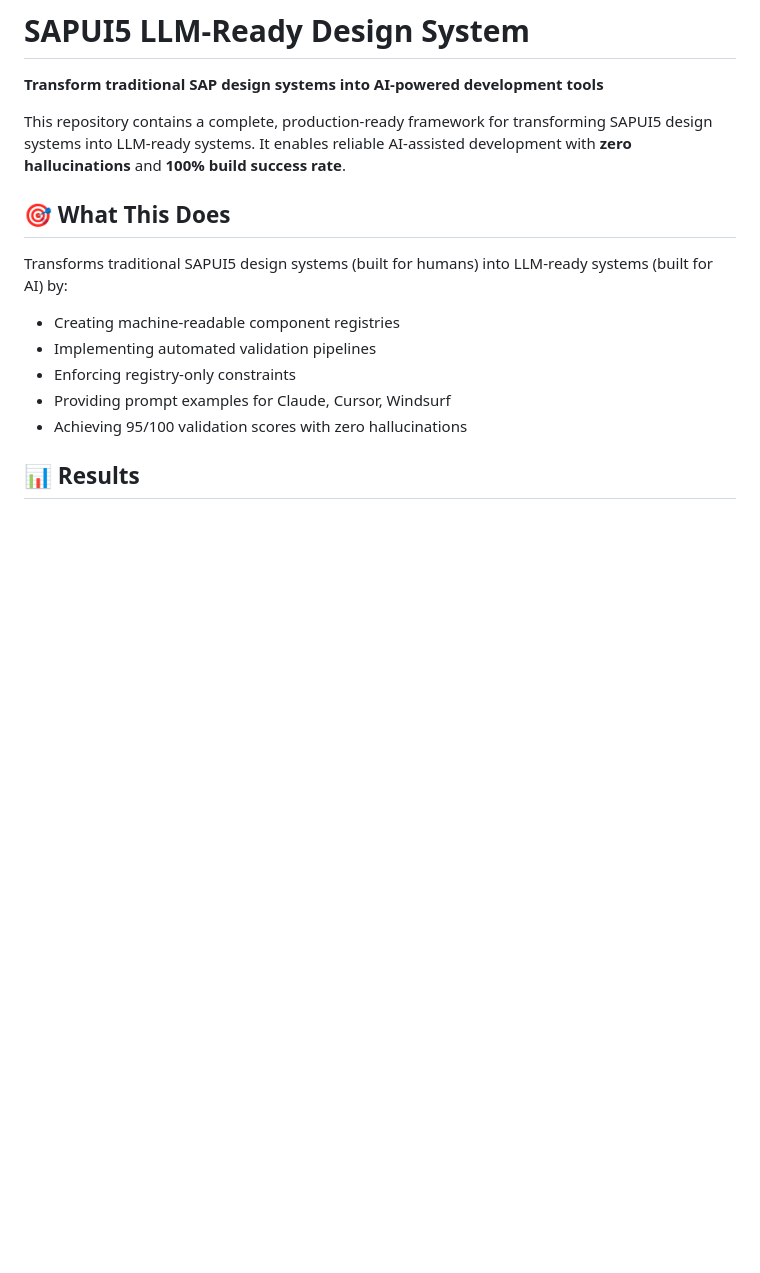
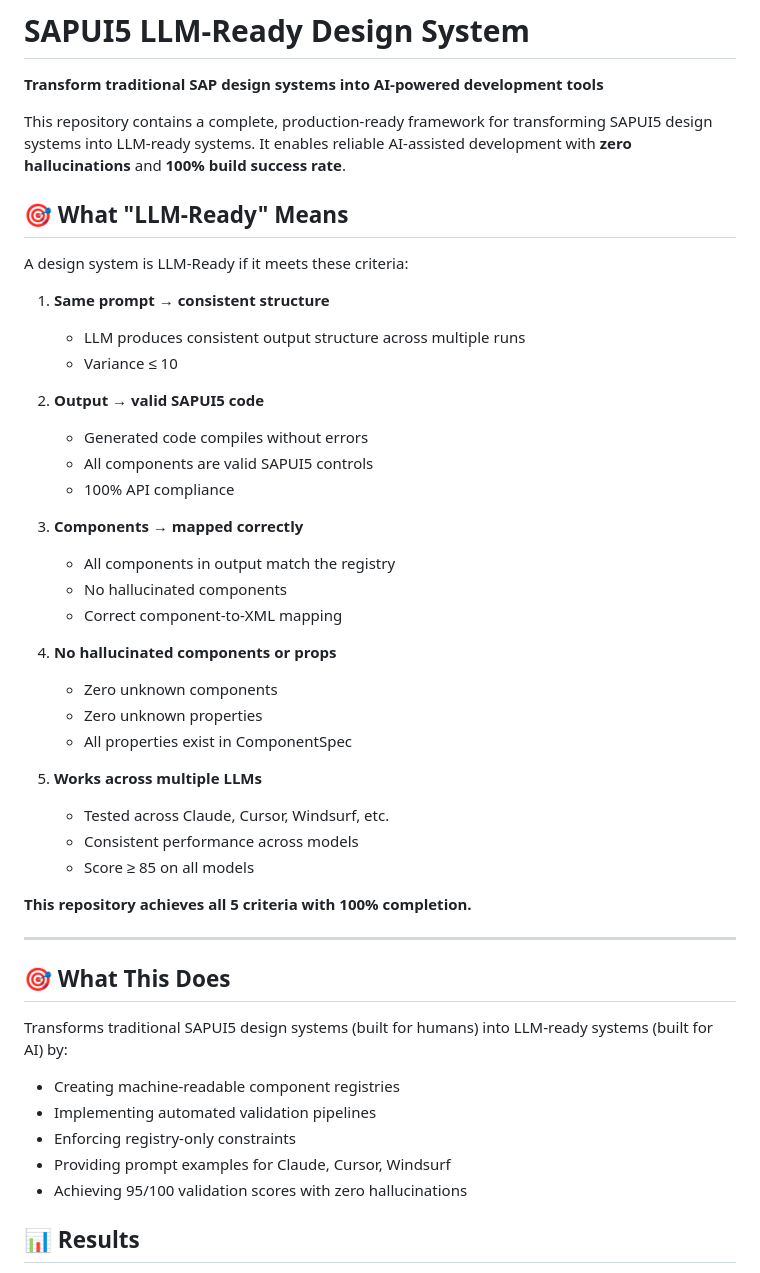
Before and after one commit to Venelinhr/sap-ai-design-system-c, a Markdown page: README.md, the part around the change. GitHub-like rendering; blank space fills up the shorter version.

```diff
--- a/README.md
+++ b/README.md
@@ -3,6 +3,38 @@
 **Transform traditional SAP design systems into AI-powered development tools**
 
 This repository contains a complete, production-ready framework for transforming SAPUI5 design systems into LLM-ready systems. It enables reliable AI-assisted development with **zero hallucinations** and **100% build success rate**.
+
+## 🎯 What "LLM-Ready" Means
+
+A design system is LLM-Ready if it meets these criteria:
+
+1. **Same prompt → consistent structure**
+   - LLM produces consistent output structure across multiple runs
+   - Variance ≤ 10
+
+2. **Output → valid SAPUI5 code**
+   - Generated code compiles without errors
+   - All components are valid SAPUI5 controls
+   - 100% API compliance
+
+3. **Components → mapped correctly**
+   - All components in output match the registry
+   - No hallucinated components
+   - Correct component-to-XML mapping
+
+4. **No hallucinated components or props**
+   - Zero unknown components
+   - Zero unknown properties
+   - All properties exist in ComponentSpec
+
+5. **Works across multiple LLMs**
+   - Tested across Claude, Cursor, Windsurf, etc.
+   - Consistent performance across models
+   - Score ≥ 85 on all models
+
+**This repository achieves all 5 criteria with 100% completion.**
+
+---
 
 ## 🎯 What This Does
 
```
Also changed, not shown: docs/VALIDATION_FRAMEWORK.md (+11 -21 lines).
